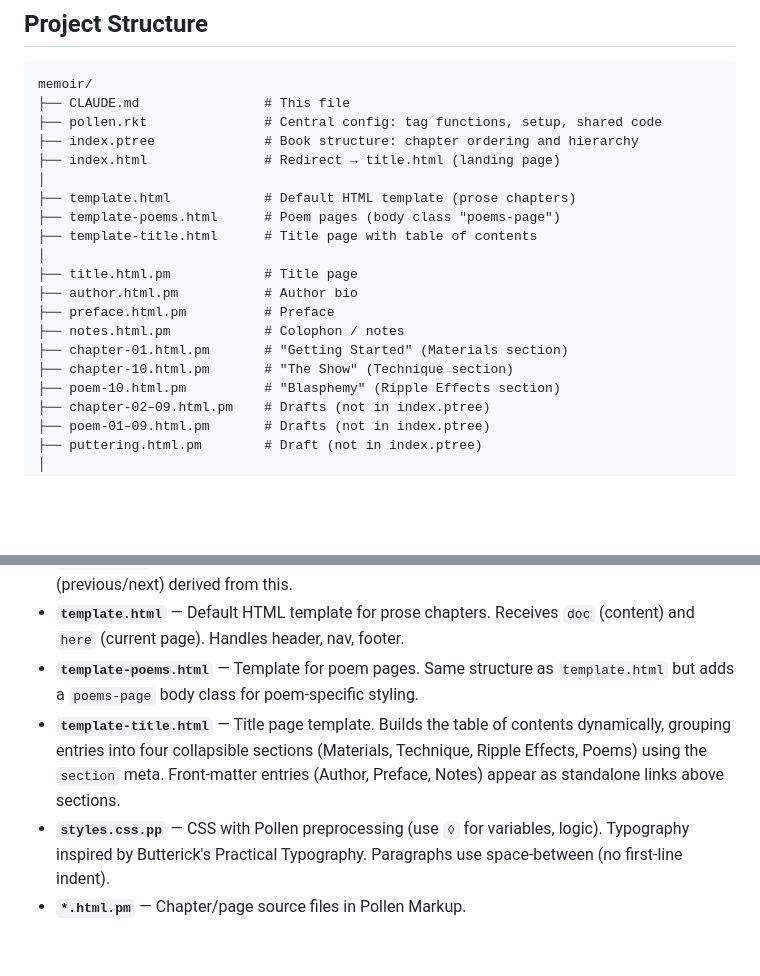
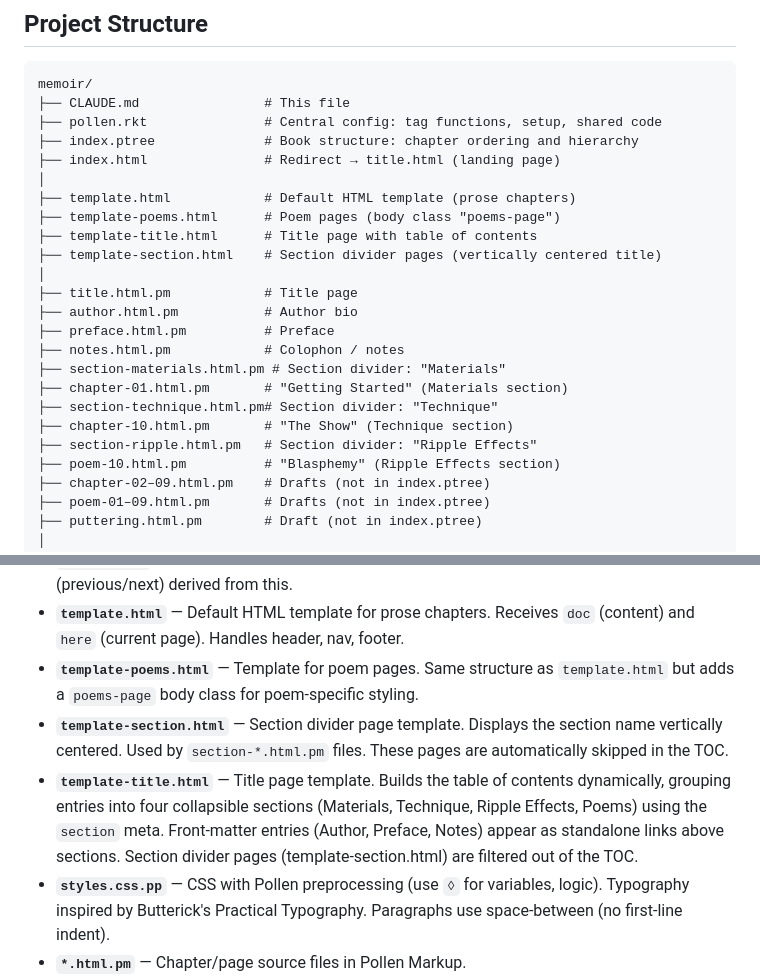
Before and after one commit to therapy-rgb/memoir, a Markdown page: CLAUDE.md, 2 parts joined by grey strips. Drawn GitHub-style; blank space fills up the shorter version.

Commit message:
Document section divider pages in CLAUDE.md
Co-Authored-By: Claude Opus 4.6 <noreply@anthropic.com>

```diff
--- a/CLAUDE.md
+++ b/CLAUDE.md
@@ -53,13 +53,17 @@ memoir/
 ├── template.html            # Default HTML template (prose chapters)
 ├── template-poems.html      # Poem pages (body class "poems-page")
 ├── template-title.html      # Title page with table of contents
+├── template-section.html    # Section divider pages (vertically centered title)
 │
 ├── title.html.pm            # Title page
 ├── author.html.pm           # Author bio
 ├── preface.html.pm          # Preface
 ├── notes.html.pm            # Colophon / notes
+├── section-materials.html.pm # Section divider: "Materials"
 ├── chapter-01.html.pm       # "Getting Started" (Materials section)
+├── section-technique.html.pm# Section divider: "Technique"
 ├── chapter-10.html.pm       # "The Show" (Technique section)
+├── section-ripple.html.pm   # Section divider: "Ripple Effects"
 ├── poem-10.html.pm          # "Blasphemy" (Ripple Effects section)
 ├── chapter-02–09.html.pm    # Drafts (not in index.ptree)
 ├── poem-01–09.html.pm       # Drafts (not in index.ptree)
@@ -76,7 +80,8 @@ memoir/
 - **`index.ptree`** — The table of contents. Lists output filenames in reading order. Navigation (previous/next) derived from this.
 - **`template.html`** — Default HTML template for prose chapters. Receives `doc` (content) and `here` (current page). Handles header, nav, footer.
 - **`template-poems.html`** — Template for poem pages. Same structure as `template.html` but adds a `poems-page` body class for poem-specific styling.
-- **`template-title.html`** — Title page template. Builds the table of contents dynamically, grouping entries into four collapsible sections (Materials, Technique, Ripple Effects, Poems) using the `section` meta. Front-matter entries (Author, Preface, Notes) appear as standalone links above sections.
+- **`template-section.html`** — Section divider page template. Displays the section name vertically centered. Used by `section-*.html.pm` files. These pages are automatically skipped in the TOC.
+- **`template-title.html`** — Title page template. Builds the table of contents dynamically, grouping entries into four collapsible sections (Materials, Technique, Ripple Effects, Poems) using the `section` meta. Front-matter entries (Author, Preface, Notes) appear as standalone links above sections. Section divider pages (template-section.html) are filtered out of the TOC.
 - **`styles.css.pp`** — CSS with Pollen preprocessing (use `◊` for variables, logic). Typography inspired by Butterick's Practical Typography. Paragraphs use space-between (no first-line indent).
 - **`*.html.pm`** — Chapter/page source files in Pollen Markup.
 
```
